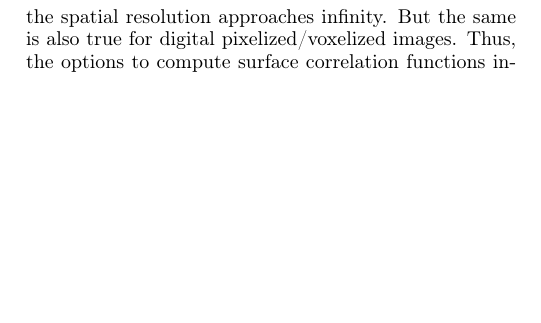
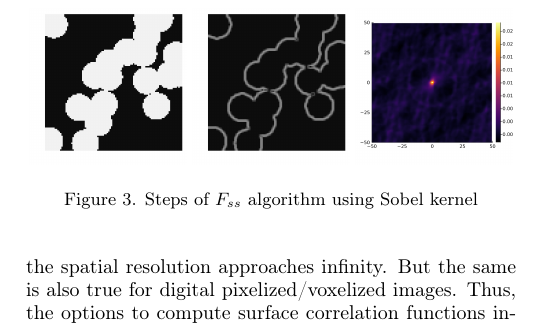
Before and after one commit to shamazmazum/surfsurf-paper, a LaTeX paper (surf-surf.tex): part of one column of page 3 of 10, cut at the place of the change, the shorter picture padded with empty space. Compiled offline with pdfLaTeX.

Commit message:
Fss steps and interface extraction

```diff
--- a/surf-surf.tex
+++ b/surf-surf.tex
@@ -293,6 +293,15 @@ arbitrary XCT or SEM images.
 
 \textbf{High-level algorithm}
 
+\begin{figure}
+  \centering
+  \includegraphics[width=0.32\linewidth]{images/original.png}
+  \includegraphics[width=0.32\linewidth]{images/sobel.png}
+  \includegraphics[width=0.32\linewidth]{images/Fss_map_sobel.png}
+  \caption{Steps of $F_{ss}$ algorithm using Sobel kernel}
+  \label{fig:Fss_algo}
+\end{figure}
+
 $F_{ss}$ algorithm:
 \begin{enumerate}
     \item reduce multi-phase image $A$ to two-phase image by applying indicator
```
Also changed, not shown: images/Fss_map_dm.png (added), images/Fss_map_sobel.png (added), images/Fss_mean_dir.png (added), images/distance_map.png (added), images/original.png (added), images/sobel.png (added), surf-surf.tex (10 more changed lines).
